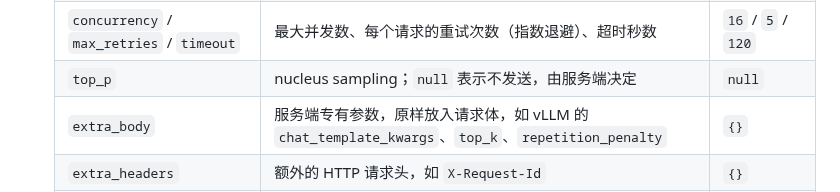
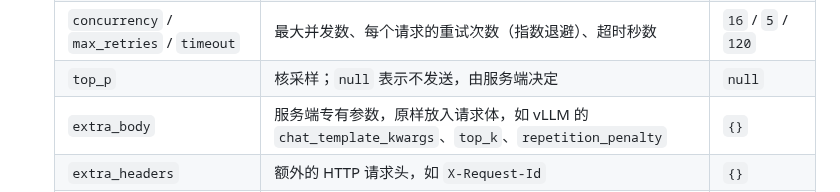
Before and after one commit to Tencent-Hunyuan/DiagSafe, a Markdown page: README_zh.md, the part around the change. Rendered like a GitHub page.

Commit message:
fix readme_zh

```diff
--- a/README_zh.md
+++ b/README_zh.md
@@ -195,7 +195,7 @@ pip install -r requirements.txt
    | `base_url` / `api_key` / `model` | 服务地址、密钥与模型名 | 必填 |
    | `temperature` / `max_tokens` | 采样温度与最大生成长度 | `0` / `4096` |
    | `concurrency` / `max_retries` / `timeout` | 最大并发数、每个请求的重试次数（指数退避）、超时秒数 | `16` / `5` / `120` |
-   | `top_p` | nucleus sampling；`null` 表示不发送，由服务端决定 | `null` |
+   | `top_p` | 核采样；`null` 表示不发送，由服务端决定 | `null` |
    | `extra_body` | 服务端专有参数，原样放入请求体，如 vLLM 的 `chat_template_kwargs`、`top_k`、`repetition_penalty` | `{}` |
    | `extra_headers` | 额外的 HTTP 请求头，如 `X-Request-Id` | `{}` |
    | `answer_key` | 从响应的哪个字段读取回答：`content`；若服务端把回答放在 `reasoning_content` 中，则设为 `reasoning_content` | `content` |
```
